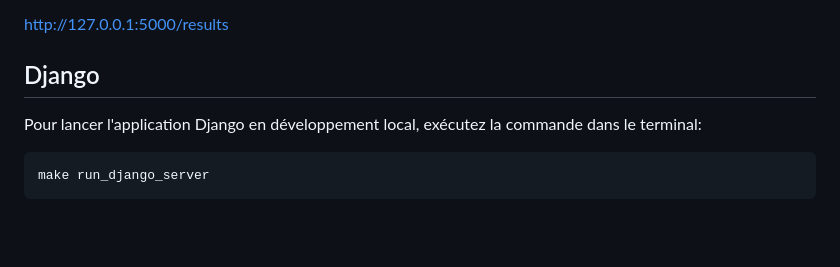
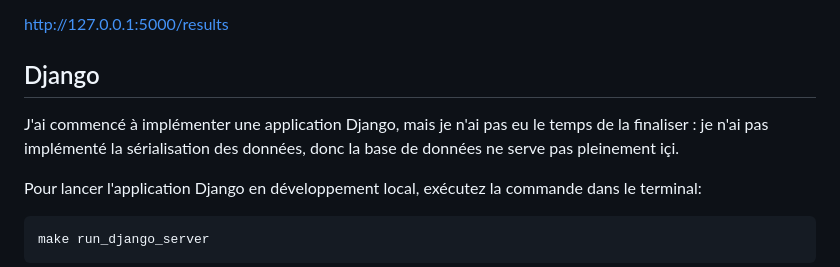
Before and after one commit to Raman-Sheshka/test_datascience_mpdata, a Markdown page: README.md, the part around the change. Drawn GitHub-style; blank space fills up the shorter version.

Commit message:
comments

````diff
--- a/README.md
+++ b/README.md
@@ -165,6 +165,9 @@ une fois les paramètres soummis, le résultat de la prédiction s'affichera à
 
 ## Django
 
+J'ai commencé à implémenter une application Django, mais je n'ai pas eu le temps de la finaliser : je n'ai pas implémenté la sérialisation des données,
+donc la base de données ne serve pas pleinement içi.
+
 Pour lancer l'application Django en développement local, exécutez la commande dans le terminal:
 
 ```bash
````
